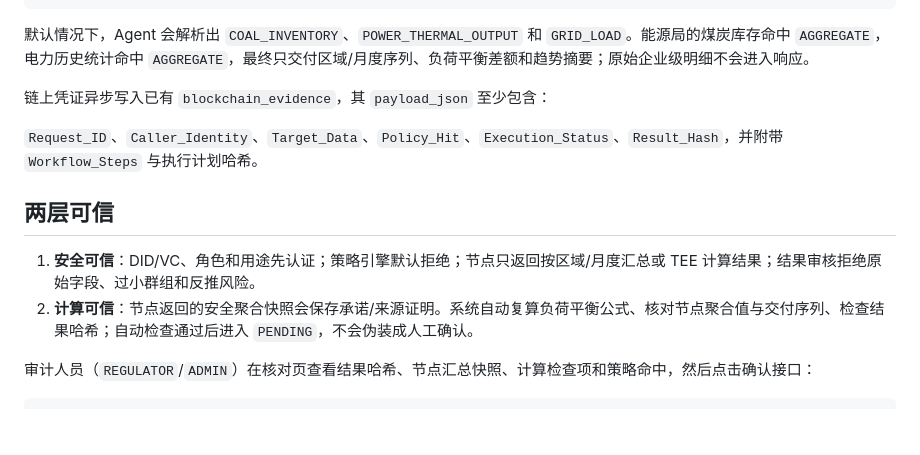
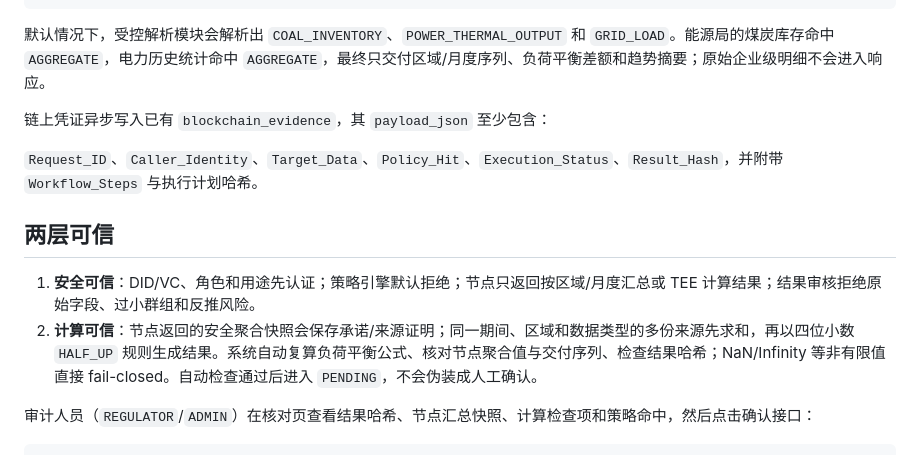
Before and after one commit to dncnchanel-design/hiddenchain-platform, a Markdown page: docs/TRUSTED_EXECUTION.md, the part around the change. Drawn GitHub-style; blank space fills up the shorter version.

Commit message:
Document two-layer trust guarantees (#23)

````diff
--- a/docs/TRUSTED_EXECUTION.md
+++ b/docs/TRUSTED_EXECUTION.md
@@ -53,7 +53,7 @@ POST /api/trusted-execution/reviews/{request_id}/confirm
 }
 ```
 
-默认情况下，Agent 会解析出 `COAL_INVENTORY`、`POWER_THERMAL_OUTPUT` 和 `GRID_LOAD`。能源局的煤炭库存命中 `AGGREGATE`，电力历史统计命中 `AGGREGATE`，最终只交付区域/月度序列、负荷平衡差额和趋势摘要；原始企业级明细不会进入响应。
+默认情况下，受控解析模块会解析出 `COAL_INVENTORY`、`POWER_THERMAL_OUTPUT` 和 `GRID_LOAD`。能源局的煤炭库存命中 `AGGREGATE`，电力历史统计命中 `AGGREGATE`，最终只交付区域/月度序列、负荷平衡差额和趋势摘要；原始企业级明细不会进入响应。
 
 链上凭证异步写入已有 `blockchain_evidence`，其 `payload_json` 至少包含：
 
@@ -62,7 +62,7 @@ POST /api/trusted-execution/reviews/{request_id}/confirm
 ## 两层可信
 
 1. **安全可信**：DID/VC、角色和用途先认证；策略引擎默认拒绝；节点只返回按区域/月度汇总或 TEE 计算结果；结果审核拒绝原始字段、过小群组和反推风险。
-2. **计算可信**：节点返回的安全聚合快照会保存承诺/来源证明。系统自动复算负荷平衡公式、核对节点聚合值与交付序列、检查结果哈希；自动检查通过后进入 `PENDING`，不会伪装成人工确认。
+2. **计算可信**：节点返回的安全聚合快照会保存承诺/来源证明；同一期间、区域和数据类型的多份来源先求和，再以四位小数 `HALF_UP` 规则生成结果。系统自动复算负荷平衡公式、核对节点聚合值与交付序列、检查结果哈希；NaN/Infinity 等非有限值直接 fail-closed。自动检查通过后进入 `PENDING`，不会伪装成人工确认。
 
 审计人员（`REGULATOR`/`ADMIN`）在核对页查看结果哈希、节点汇总快照、计算检查项和策略命中，然后点击确认接口：
 
````
